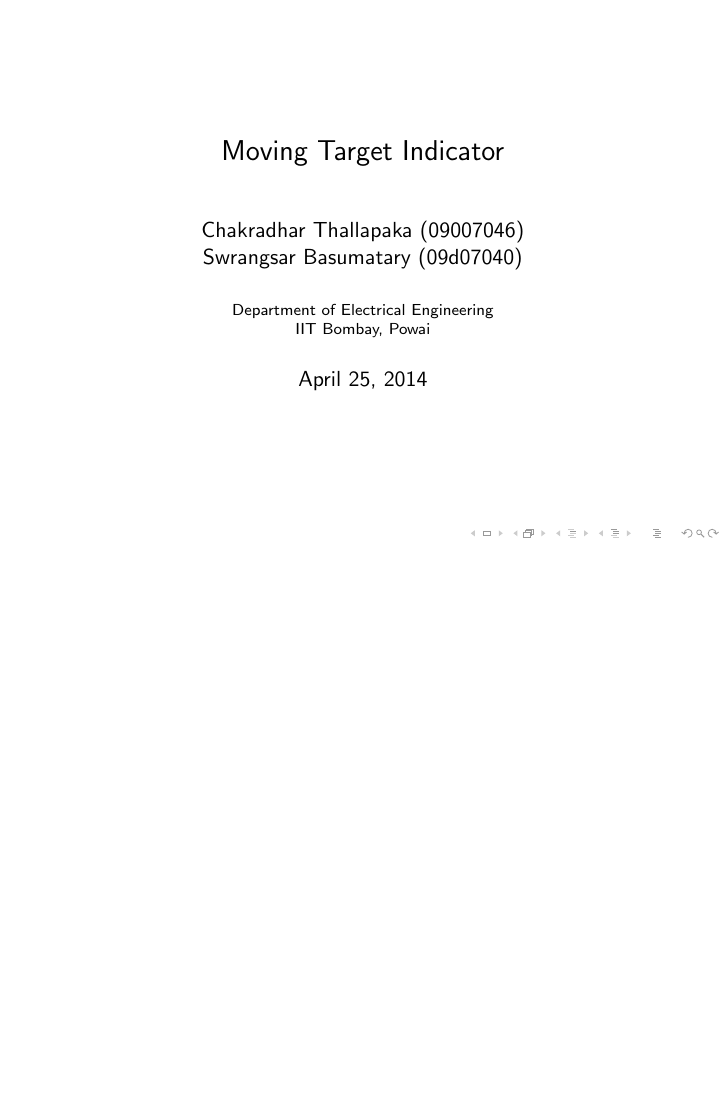
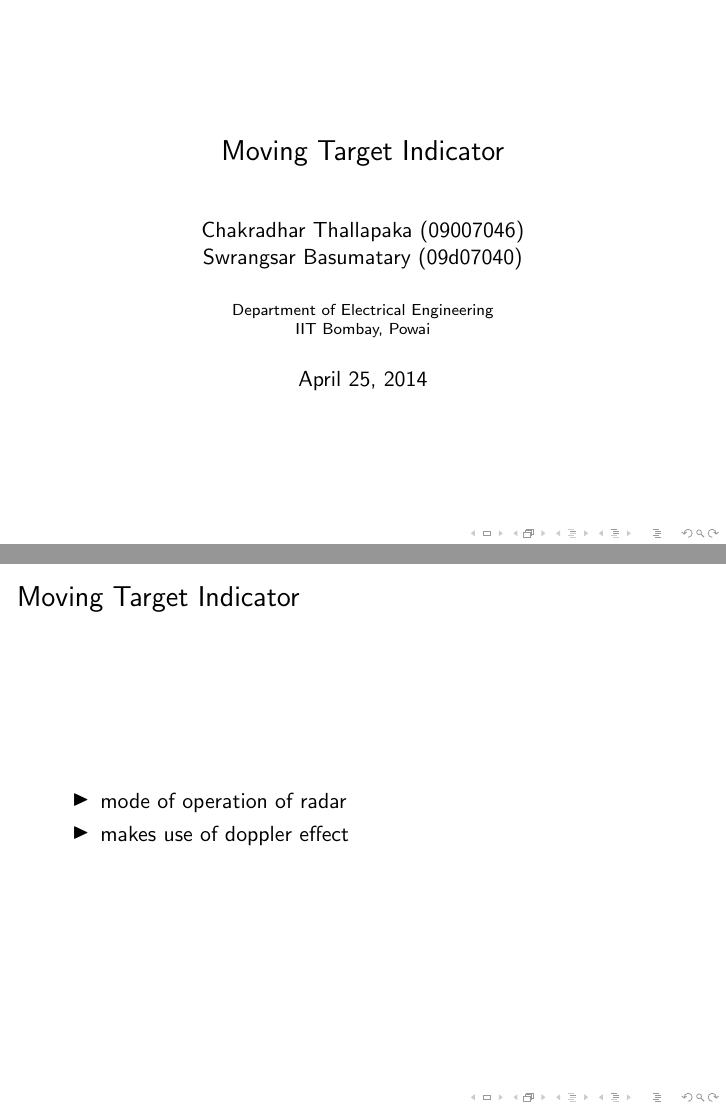
Before and after one commit to kz9527007/radarProject, LaTeX slides (ppt/radarPPT.tex): page 1 of 21 before the commit and pages 1 and 2 of 22 after it, the two joined at a grey line, the shorter picture padded with empty space. Compiled offline with pdfLaTeX.

Commit message:
commit at 20140502121821

```diff
--- a/ppt/radarPPT.tex
+++ b/ppt/radarPPT.tex
@@ -11,6 +11,15 @@
 
 \begin{document}
     \frame{\titlepage}
+
+
+\begin{frame}{Moving Target Indicator}
+    	\begin{itemize}
+		\item mode of operation of radar
+		\item makes use of doppler effect
+	\end{itemize}
+    \end{frame}
+
 
     \begin{frame}{Single Delay Line Canceler}
       \begin{minipage}[t][0.8\textheight][t]{\textwidth}
```
Also changed, not shown: ppt/digitalMTI.png (added), ppt/digitalMTIProcessor.png (added), ppt/mti.png (added).
